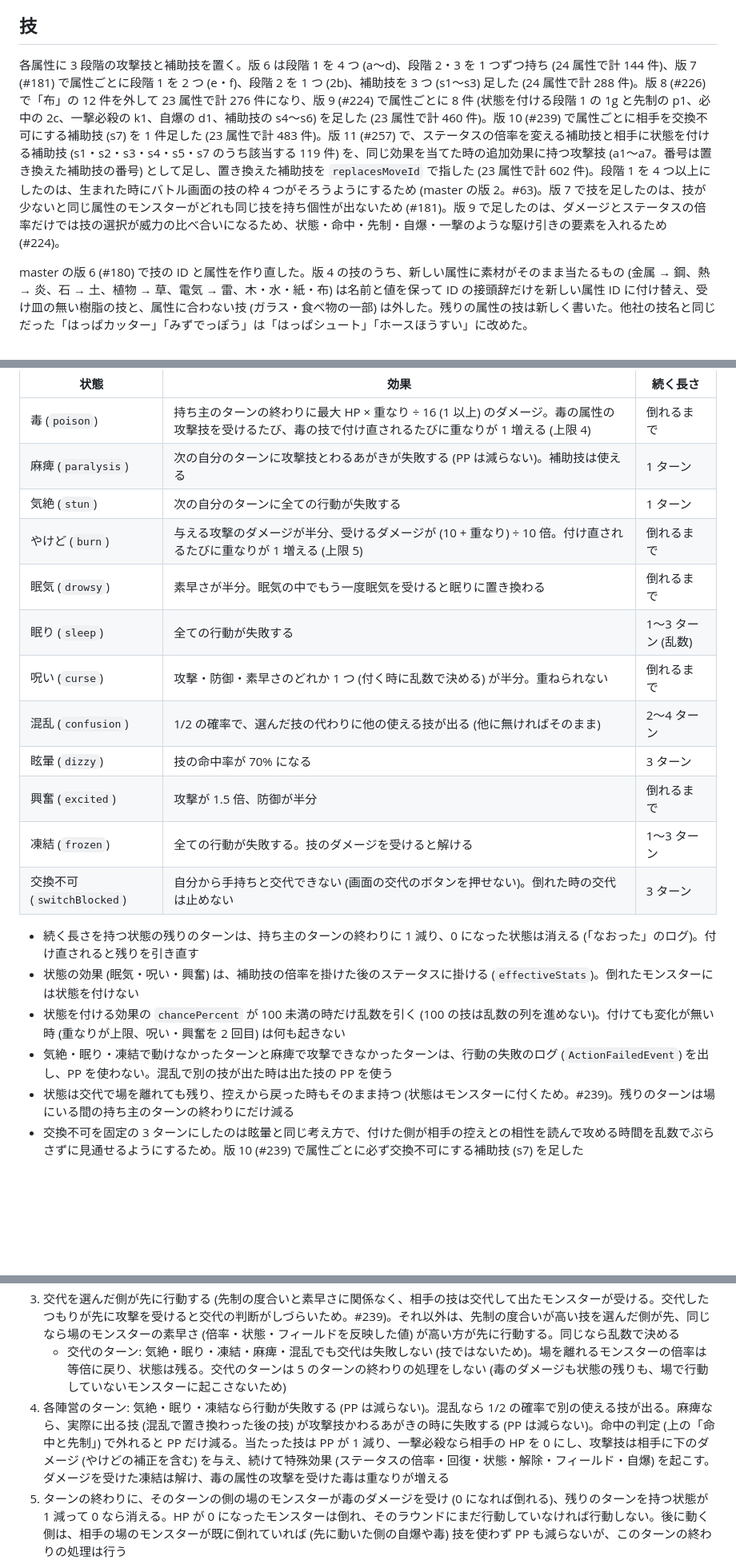
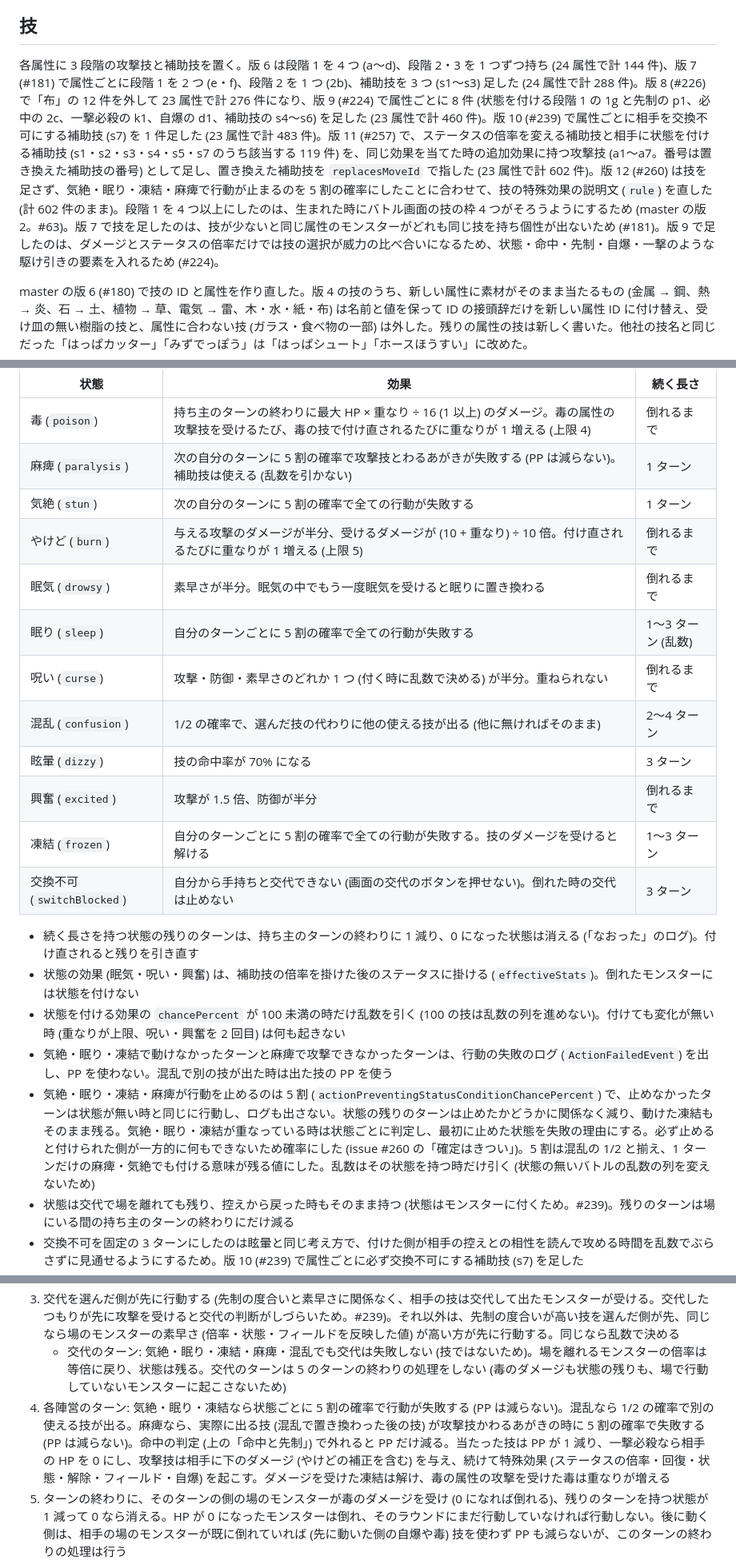
Before and after one commit to bannzai/snapmon, a Markdown page: documents/game-rules.md, 3 parts joined by grey strips. Shown at 80% size. GitHub-like rendering; blank space fills up the shorter version.

```diff
--- a/documents/game-rules.md
+++ b/documents/game-rules.md
@@ -113,7 +113,7 @@ master.json の全キー (属性・相性表・技・エフェクト・ステー
 
 ## 技
 
-各属性に 3 段階の攻撃技と補助技を置く。版 6 は段階 1 を 4 つ (a〜d)、段階 2・3 を 1 つずつ持ち (24 属性で計 144 件)、版 7 (#181) で属性ごとに段階 1 を 2 つ (e・f)、段階 2 を 1 つ (2b)、補助技を 3 つ (s1〜s3) 足した (24 属性で計 288 件)。版 8 (#226) で「布」の 12 件を外して 23 属性で計 276 件になり、版 9 (#224) で属性ごとに 8 件 (状態を付ける段階 1 の 1g と先制の p1、必中の 2c、一撃必殺の k1、自爆の d1、補助技の s4〜s6) を足した (23 属性で計 460 件)。版 10 (#239) で属性ごとに相手を交換不可にする補助技 (s7) を 1 件足した (23 属性で計 483 件)。版 11 (#257) で、ステータスの倍率を変える補助技と相手に状態を付ける補助技 (s1・s2・s3・s4・s5・s7 のうち該当する 119 件) を、同じ効果を当てた時の追加効果に持つ攻撃技 (a1〜a7。番号は置き換えた補助技の番号) として足し、置き換えた補助技を `replacesMoveId` で指した (23 属性で計 602 件)。段階 1 を 4 つ以上にしたのは、生まれた時にバトル画面の技の枠 4 つがそろうようにするため (master の版 2。#63)。版 7 で技を足したのは、技が少ないと同じ属性のモンスターがどれも同じ技を持ち個性が出ないため (#181)。版 9 で足したのは、ダメージとステータスの倍率だけでは技の選択が威力の比べ合いになるため、状態・命中・先制・自爆・一撃のような駆け引きの要素を入れるため (#224)。
+各属性に 3 段階の攻撃技と補助技を置く。版 6 は段階 1 を 4 つ (a〜d)、段階 2・3 を 1 つずつ持ち (24 属性で計 144 件)、版 7 (#181) で属性ごとに段階 1 を 2 つ (e・f)、段階 2 を 1 つ (2b)、補助技を 3 つ (s1〜s3) 足した (24 属性で計 288 件)。版 8 (#226) で「布」の 12 件を外して 23 属性で計 276 件になり、版 9 (#224) で属性ごとに 8 件 (状態を付ける段階 1 の 1g と先制の p1、必中の 2c、一撃必殺の k1、自爆の d1、補助技の s4〜s6) を足した (23 属性で計 460 件)。版 10 (#239) で属性ごとに相手を交換不可にする補助技 (s7) を 1 件足した (23 属性で計 483 件)。版 11 (#257) で、ステータスの倍率を変える補助技と相手に状態を付ける補助技 (s1・s2・s3・s4・s5・s7 のうち該当する 119 件) を、同じ効果を当てた時の追加効果に持つ攻撃技 (a1〜a7。番号は置き換えた補助技の番号) として足し、置き換えた補助技を `replacesMoveId` で指した (23 属性で計 602 件)。版 12 (#260) は技を足さず、気絶・眠り・凍結・麻痺で行動が止まるのを 5 割の確率にしたことに合わせて、技の特殊効果の説明文 (`rule`) を直した (計 602 件のまま)。段階 1 を 4 つ以上にしたのは、生まれた時にバトル画面の技の枠 4 つがそろうようにするため (master の版 2。#63)。版 7 で技を足したのは、技が少ないと同じ属性のモンスターがどれも同じ技を持ち個性が出ないため (#181)。版 9 で足したのは、ダメージとステータスの倍率だけでは技の選択が威力の比べ合いになるため、状態・命中・先制・自爆・一撃のような駆け引きの要素を入れるため (#224)。
 
 master の版 6 (#180) で技の ID と属性を作り直した。版 4 の技のうち、新しい属性に素材がそのまま当たるもの (金属 → 鋼、熱 → 炎、石 → 土、植物 → 草、電気 → 雷、木・水・紙・布) は名前と値を保って ID の接頭辞だけを新しい属性 ID に付け替え、受け皿の無い樹脂の技と、属性に合わない技 (ガラス・食べ物の一部) は外した。残りの属性の技は新しく書いた。他社の技名と同じだった「はっぱカッター」「みずでっぽう」は「はっぱシュート」「ホースほうすい」に改めた。
 
@@ -229,22 +229,23 @@ master の版を上げる時は、既存の属性・技・エフェクトの ID
 | 状態 | 効果 | 続く長さ |
 | --- | --- | --- |
 | 毒 (`poison`) | 持ち主のターンの終わりに最大 HP × 重なり ÷ 16 (1 以上) のダメージ。毒の属性の攻撃技を受けるたび、毒の技で付け直されるたびに重なりが 1 増える (上限 4) | 倒れるまで |
-| 麻痺 (`paralysis`) | 次の自分のターンに攻撃技とわるあがきが失敗する (PP は減らない)。補助技は使える | 1 ターン |
-| 気絶 (`stun`) | 次の自分のターンに全ての行動が失敗する | 1 ターン |
+| 麻痺 (`paralysis`) | 次の自分のターンに 5 割の確率で攻撃技とわるあがきが失敗する (PP は減らない)。補助技は使える (乱数を引かない) | 1 ターン |
+| 気絶 (`stun`) | 次の自分のターンに 5 割の確率で全ての行動が失敗する | 1 ターン |
 | やけど (`burn`) | 与える攻撃のダメージが半分、受けるダメージが (10 + 重なり) ÷ 10 倍。付け直されるたびに重なりが 1 増える (上限 5) | 倒れるまで |
 | 眠気 (`drowsy`) | 素早さが半分。眠気の中でもう一度眠気を受けると眠りに置き換わる | 倒れるまで |
-| 眠り (`sleep`) | 全ての行動が失敗する | 1〜3 ターン (乱数) |
+| 眠り (`sleep`) | 自分のターンごとに 5 割の確率で全ての行動が失敗する | 1〜3 ターン (乱数) |
 | 呪い (`curse`) | 攻撃・防御・素早さのどれか 1 つ (付く時に乱数で決める) が半分。重ねられない | 倒れるまで |
 | 混乱 (`confusion`) | 1/2 の確率で、選んだ技の代わりに他の使える技が出る (他に無ければそのまま) | 2〜4 ターン |
 | 眩暈 (`dizzy`) | 技の命中率が 70% になる | 3 ターン |
 | 興奮 (`excited`) | 攻撃が 1.5 倍、防御が半分 | 倒れるまで |
-| 凍結 (`frozen`) | 全ての行動が失敗する。技のダメージを受けると解ける | 1〜3 ターン |
+| 凍結 (`frozen`) | 自分のターンごとに 5 割の確率で全ての行動が失敗する。技のダメージを受けると解ける | 1〜3 ターン |
 | 交換不可 (`switchBlocked`) | 自分から手持ちと交代できない (画面の交代のボタンを押せない)。倒れた時の交代は止めない | 3 ターン |
 
 - 続く長さを持つ状態の残りのターンは、持ち主のターンの終わりに 1 減り、0 になった状態は消える (「なおった」のログ)。付け直されると残りを引き直す
 - 状態の効果 (眠気・呪い・興奮) は、補助技の倍率を掛けた後のステータスに掛ける (`effectiveStats`)。倒れたモンスターには状態を付けない
 - 状態を付ける効果の `chancePercent` が 100 未満の時だけ乱数を引く (100 の技は乱数の列を進めない)。付けても変化が無い時 (重なりが上限、呪い・興奮を 2 回目) は何も起きない
 - 気絶・眠り・凍結で動けなかったターンと麻痺で攻撃できなかったターンは、行動の失敗のログ (`ActionFailedEvent`) を出し、PP を使わない。混乱で別の技が出た時は出た技の PP を使う
+- 気絶・眠り・凍結・麻痺が行動を止めるのは 5 割 (`actionPreventingStatusConditionChancePercent`) で、止めなかったターンは状態が無い時と同じに行動し、ログも出さない。状態の残りのターンは止めたかどうかに関係なく減り、動けた凍結もそのまま残る。気絶・眠り・凍結が重なっている時は状態ごとに判定し、最初に止めた状態を失敗の理由にする。必ず止めると付けられた側が一方的に何もできないため確率にした (issue #260 の「確定はきつい」)。5 割は混乱の 1/2 と揃え、1 ターンだけの麻痺・気絶でも付ける意味が残る値にした。乱数はその状態を持つ時だけ引く (状態の無いバトルの乱数の列を変えないため)
 - 状態は交代で場を離れても残り、控えから戻った時もそのまま持つ (状態はモンスターに付くため。#239)。残りのターンは場にいる間の持ち主のターンの終わりにだけ減る
 - 交換不可を固定の 3 ターンにしたのは眩暈と同じ考え方で、付けた側が相手の控えとの相性を読んで攻める時間を乱数でぶらさずに見通せるようにするため。版 10 (#239) で属性ごとに必ず交換不可にする補助技 (s7) を足した
 - 技の効果で自分の状態を解除する (`curesSelfStatusConditions`) と、持っている状態がすべて消える。状態が無ければ何も起きない
@@ -470,7 +471,7 @@ Claude が写真から被写体の説明 (何か・色・素材・大きさ・
 2. ラウンドの始めに、入れ替えのフィールドがあれば残りのラウンドを減らし、2 つのステータスを入れ替える (上の「フィールド」)
 3. 交代を選んだ側が先に行動する (先制の度合いと素早さに関係なく、相手の技は交代して出たモンスターが受ける。交代したつもりが先に攻撃を受けると交代の判断がしづらいため。#239)。それ以外は、先制の度合いが高い技を選んだ側が先、同じなら場のモンスターの素早さ (倍率・状態・フィールドを反映した値) が高い方が先に行動する。同じなら乱数で決める
    - 交代のターン: 気絶・眠り・凍結・麻痺・混乱でも交代は失敗しない (技ではないため)。場を離れるモンスターの倍率は等倍に戻り、状態は残る。交代のターンは 5 のターンの終わりの処理をしない (毒のダメージも状態の残りも、場で行動していないモンスターに起こさないため)
-4. 各陣営のターン: 気絶・眠り・凍結なら行動が失敗する (PP は減らない)。混乱なら 1/2 の確率で別の使える技が出る。麻痺なら、実際に出る技 (混乱で置き換わった後の技) が攻撃技かわるあがきの時に失敗する (PP は減らない)。命中の判定 (上の「命中と先制」) で外れると PP だけ減る。当たった技は PP が 1 減り、一撃必殺なら相手の HP を 0 にし、攻撃技は相手に下のダメージ (やけどの補正を含む) を与え、続けて特殊効果 (ステータスの倍率・回復・状態・解除・フィールド・自爆) を起こす。ダメージを受けた凍結は解け、毒の属性の攻撃を受けた毒は重なりが増える
+4. 各陣営のターン: 気絶・眠り・凍結なら状態ごとに 5 割の確率で行動が失敗する (PP は減らない)。混乱なら 1/2 の確率で別の使える技が出る。麻痺なら、実際に出る技 (混乱で置き換わった後の技) が攻撃技かわるあがきの時に 5 割の確率で失敗する (PP は減らない)。命中の判定 (上の「命中と先制」) で外れると PP だけ減る。当たった技は PP が 1 減り、一撃必殺なら相手の HP を 0 にし、攻撃技は相手に下のダメージ (やけどの補正を含む) を与え、続けて特殊効果 (ステータスの倍率・回復・状態・解除・フィールド・自爆) を起こす。ダメージを受けた凍結は解け、毒の属性の攻撃を受けた毒は重なりが増える
 5. ターンの終わりに、そのターンの側の場のモンスターが毒のダメージを受け (0 になれば倒れる)、残りのターンを持つ状態が 1 減って 0 なら消える。HP が 0 になったモンスターは倒れ、そのラウンドにまだ行動していなければ行動しない。後に動く側は、相手の場のモンスターが既に倒れていれば (先に動いた側の自爆や毒) 技を使わず PP も減らないが、このターンの終わりの処理は行う
 6. ラウンドの終わりに、倒れたモンスターを手持ちで先頭に近い倒れていないモンスターと交代する (交換不可でも交代する)。手持ちがすべて倒れた側が負け (両方なら利用者の勝ち)
 
```
Also changed, not shown: documents/DIRECTION.md (+1 -0 lines).
